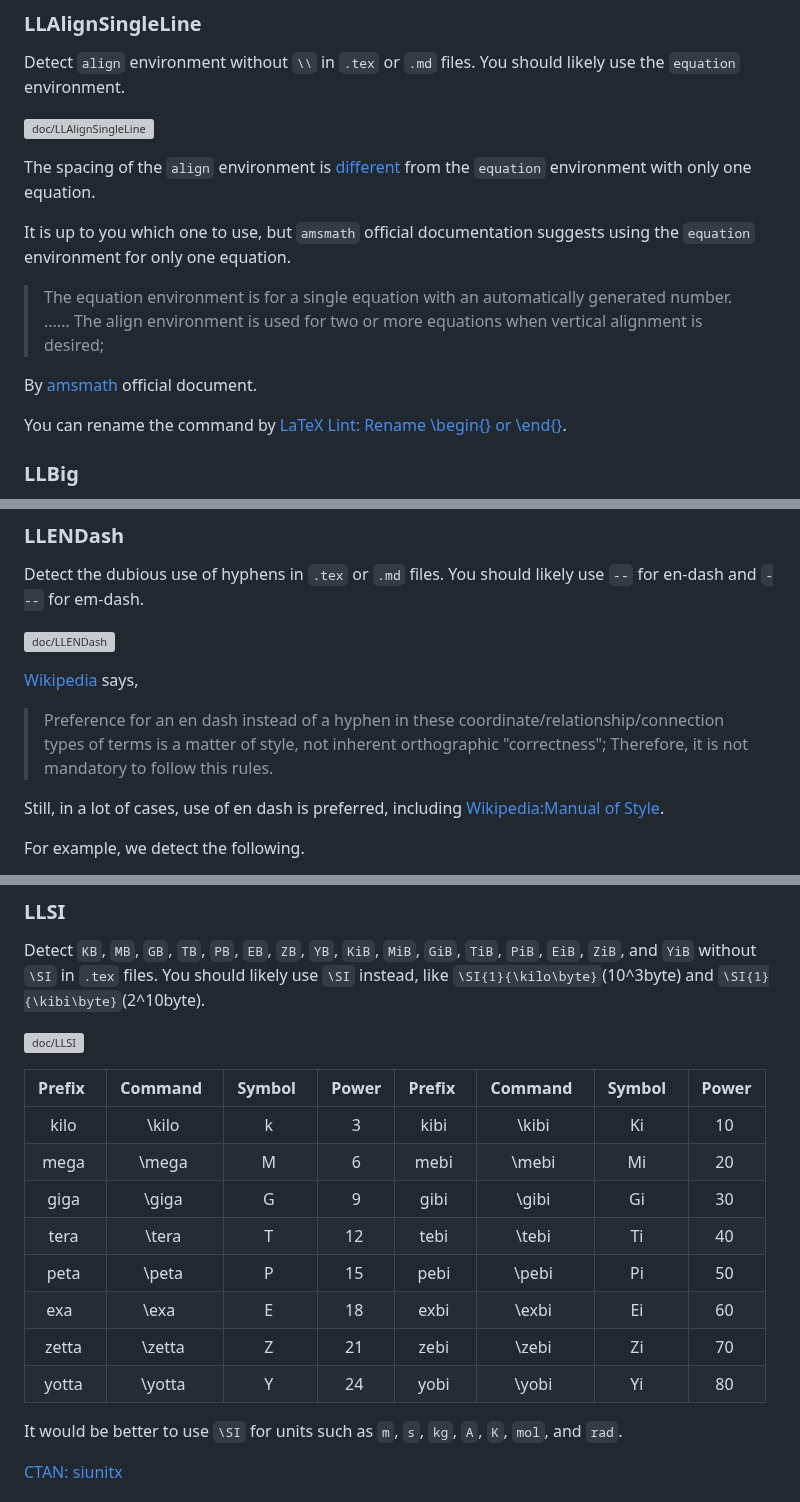
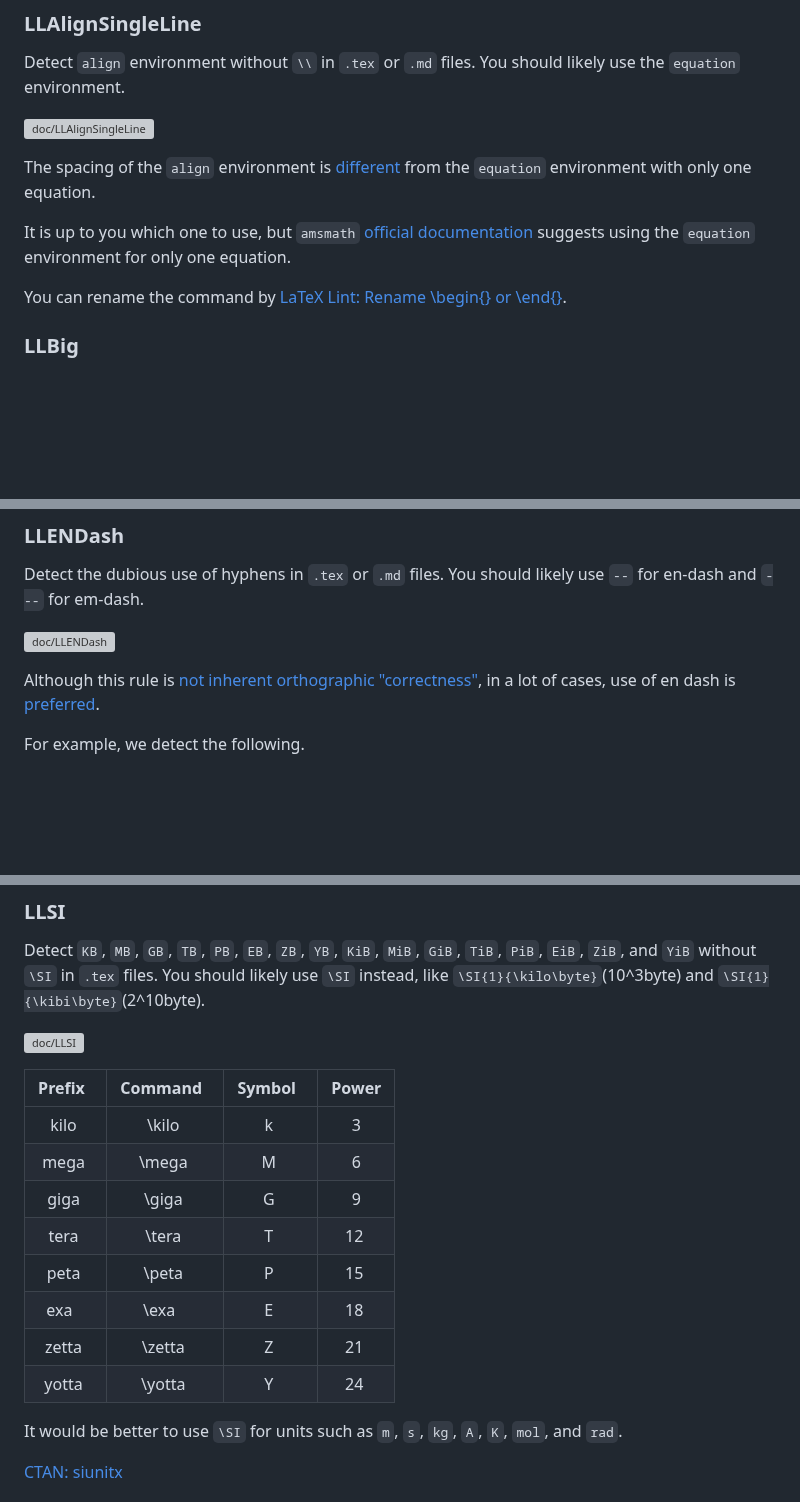
Before and after one commit to HirokiHamaguchi/latexlint, a Markdown page: README.md, 3 parts joined by grey strips. GitHub-like rendering; blank space fills up the shorter version; grey boxes are pictures that could not be loaded.

Commit message:
update doc and README

```diff
--- a/README.md
+++ b/README.md
@@ -170,13 +170,7 @@ You should likely use the `equation` environment.
 
 The spacing of the `align` environment is [different](https://tex.stackexchange.com/questions/239550/what-is-the-difference-between-align-and-equation-environment-when-i-only-want-t) from the `equation` environment with only one equation.
 
-It is up to you which one to use, but `amsmath` official documentation suggests using the `equation` environment for only one equation.
-
-> The equation environment is for a single equation with an automatically generated number.
-> ......
-> The align environment is used for two or more equations when vertical alignment is desired;
-
-By [amsmath](https://ctan.org/pkg/amsmath) official document.
+It is up to you which one to use, but `amsmath` [official documentation](https://ctan.org/pkg/amsmath) suggests using the `equation` environment for only one equation.
 
 You can rename the command by [LaTeX Lint: Rename \begin{} or \end{}](#latex-lint-rename-begin-or-end).
 
@@ -266,11 +260,7 @@ You should likely use `--` for en-dash and `---` for em-dash.
 
 ![doc/LLENDash](https://github.com/hari64boli64/latexlint/blob/master/doc/LLEnDash.png?raw=true)
 
-[Wikipedia](https://en.wikipedia.org/wiki/Dash#En_dash) says,
-> Preference for an en dash instead of a hyphen in these coordinate/relationship/connection types of terms is a matter of style, not inherent orthographic "correctness";
-Therefore, it is not mandatory to follow this rules.
-
-Still, in a lot of cases, use of en dash is preferred, including [Wikipedia:Manual of Style](https://en.wikipedia.org/wiki/Wikipedia:Manual_of_Style#Dashes).
+Although this rule is [not inherent orthographic "correctness"](https://en.wikipedia.org/wiki/Dash#En_dash), in a lot of cases, use of en dash is [preferred](https://en.wikipedia.org/wiki/Wikipedia:Manual_of_Style#Dashes).
 
 For example, we detect the following.
 
@@ -372,16 +362,16 @@ You should likely use `\SI` instead, like `\SI{1}{\kilo\byte}`(10^3byte) and `\S
 
 ![doc/LLSI](https://github.com/hari64boli64/latexlint/blob/master/doc/LLSI.png?raw=true)
 
-| Prefix  | Command  | Symbol  | Power | Prefix  | Command  | Symbol  | Power|
-|:-------:|:--------:|:-------:|:-----:|:-------:|:--------:|:-------:|:----:|
-|  kilo   |  \kilo   |    k    |   3   |  kibi   |  \kibi   |   Ki    |  10  |
-|  mega   |  \mega   |    M    |   6   |  mebi   |  \mebi   |   Mi    |  20  |
-|  giga   |  \giga   |    G    |   9   |  gibi   |  \gibi   |   Gi    |  30  |
-|  tera   |  \tera   |    T    |  12   |  tebi   |  \tebi   |   Ti    |  40  |
-|  peta   |  \peta   |    P    |  15   |  pebi   |  \pebi   |   Pi    |  50  |
-|  exa    |  \exa    |    E    |  18   |  exbi   |  \exbi   |   Ei    |  60  |
-|  zetta  |  \zetta  |    Z    |  21   |  zebi   |  \zebi   |   Zi    |  70  |
-|  yotta  |  \yotta  |    Y    |  24   |  yobi   |  \yobi   |   Yi    |  80  |
+| Prefix  | Command  | Symbol  | Power |
+|:-------:|:--------:|:-------:|:-----:|
+|  kilo   |  \kilo   |    k    |   3   |
+|  mega   |  \mega   |    M    |   6   |
+|  giga   |  \giga   |    G    |   9   |
+|  tera   |  \tera   |    T    |  12   |
+|  peta   |  \peta   |    P    |  15   |
+|  exa    |  \exa    |    E    |  18   |
+|  zetta  |  \zetta  |    Z    |  21   |
+|  yotta  |  \yotta  |    Y    |  24   |
 
 It would be better to use `\SI` for units such as `m`, `s`, `kg`, `A`, `K`, `mol`, and `rad`.
 
```
Also changed, not shown: doc/LLColonEqq.png, doc/LLSI.png, 4 other files.
